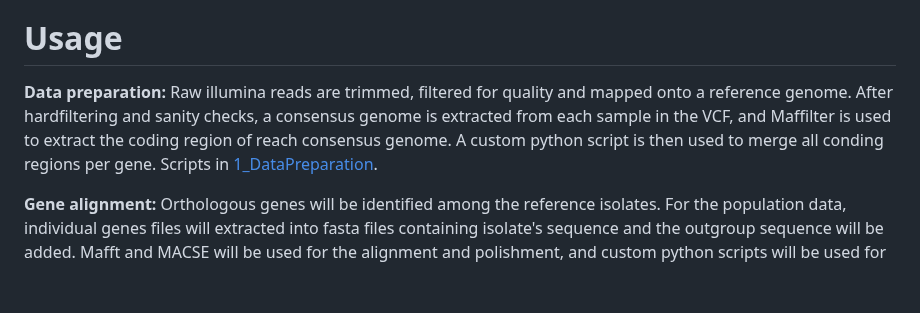
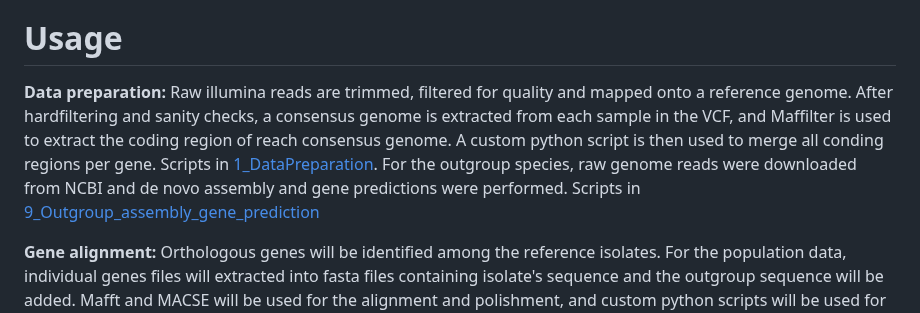
Before and after one commit to DaniloASP/RatesOfAdaptation, a Markdown page: README.md, the part around the change. GitHub-like rendering; blank space fills up the shorter version.

```diff
--- a/README.md
+++ b/README.md
@@ -37,7 +37,7 @@ These scripts use a series of tools that you might need depending on the step yo
 
 # Usage
 
-**Data preparation:** Raw illumina reads are trimmed, filtered for quality and mapped onto a reference genome. After hardfiltering and sanity checks, a consensus genome is extracted from each sample in the VCF, and Maffilter is used to extract the coding region of reach consensus genome. A custom python script is then used to merge all conding regions per gene. Scripts in [1_DataPreparation](https://github.com/DaniloASP/RatesOfAdaptation/tree/main/1_DataPreparation).
+**Data preparation:** Raw illumina reads are trimmed, filtered for quality and mapped onto a reference genome. After hardfiltering and sanity checks, a consensus genome is extracted from each sample in the VCF, and Maffilter is used to extract the coding region of reach consensus genome. A custom python script is then used to merge all conding regions per gene. Scripts in [1_DataPreparation](https://github.com/DaniloASP/RatesOfAdaptation/tree/main/1_DataPreparation). For the outgroup species, raw genome reads were downloaded from NCBI and de novo assembly and gene predictions were performed. Scripts in [9_Outgroup_assembly_gene_prediction](https://github.com/DaniloASP/RatesOfAdaptation/tree/main/9_Outgroup_assembly_gene_prediction)
 
 **Gene alignment:** Orthologous genes will be identified among the reference isolates. For the population data, individual genes files will extracted into fasta files containing isolate's sequence and the outgroup sequence will be added. Mafft and MACSE will be used for the alignment and polishment, and custom python scripts will be used for quality control. Scripts in [2_GeneAlignment](https://github.com/DaniloASP/RatesOfAdaptation/tree/main/2_GeneAlignment).
 
```
